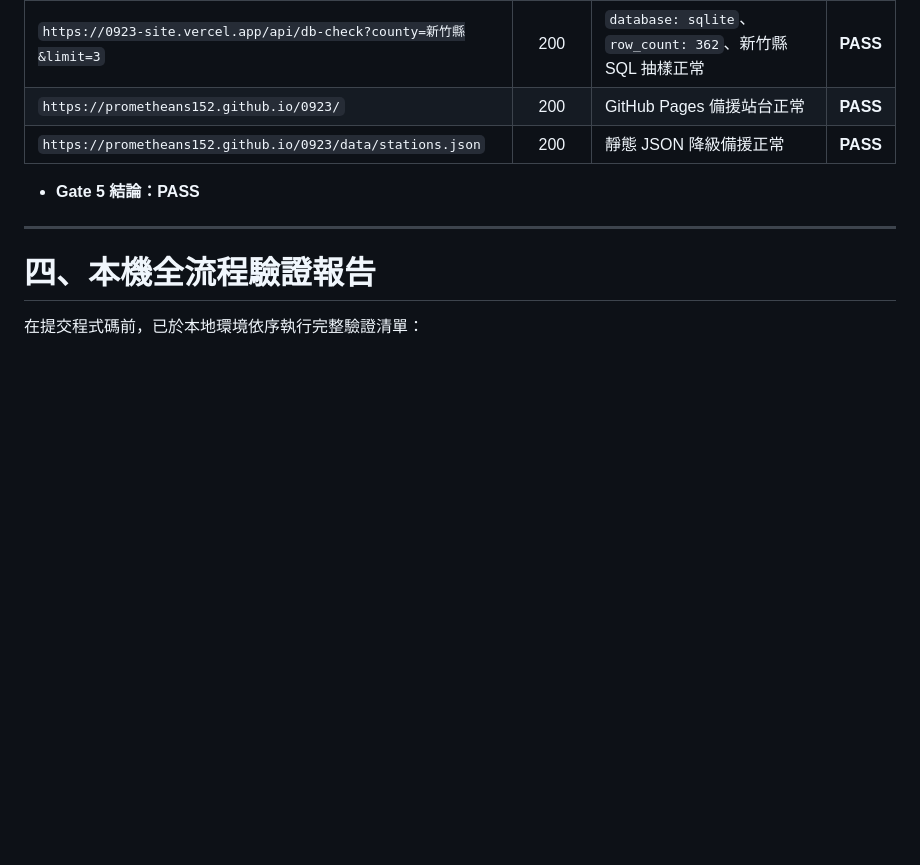
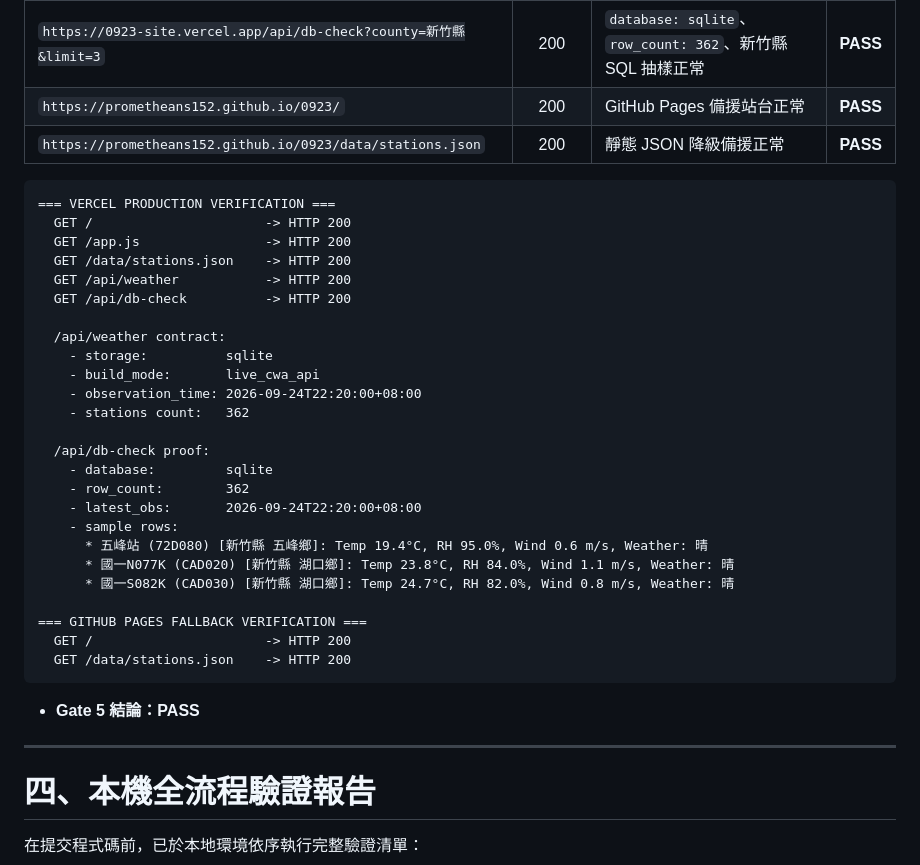
Before and after one commit to prometheans152/0923, a Markdown page: README.md, the part around the change. GitHub-like rendering; blank space fills up the shorter version.

Commit message:
docs: record live production verification evidence in README.md

````diff
--- a/README.md
+++ b/README.md
@@ -374,6 +374,34 @@ tests/test_schema.py::test_generated_stations_json_schema PASSED         [100%]
 | `https://prometheans152.github.io/0923/` | 200 | GitHub Pages 備援站台正常 | **PASS** |
 | `https://prometheans152.github.io/0923/data/stations.json` | 200 | 靜態 JSON 降級備援正常 | **PASS** |
 
+```text
+=== VERCEL PRODUCTION VERIFICATION ===
+  GET /                      -> HTTP 200
+  GET /app.js                -> HTTP 200
+  GET /data/stations.json    -> HTTP 200
+  GET /api/weather           -> HTTP 200
+  GET /api/db-check          -> HTTP 200
+
+  /api/weather contract:
+    - storage:          sqlite
+    - build_mode:       live_cwa_api
+    - observation_time: 2026-09-24T22:20:00+08:00
+    - stations count:   362
+
+  /api/db-check proof:
+    - database:         sqlite
+    - row_count:        362
+    - latest_obs:       2026-09-24T22:20:00+08:00
+    - sample rows:
+      * 五峰站 (72D080) [新竹縣 五峰鄉]: Temp 19.4°C, RH 95.0%, Wind 0.6 m/s, Weather: 晴
+      * 國一N077K (CAD020) [新竹縣 湖口鄉]: Temp 23.8°C, RH 84.0%, Wind 1.1 m/s, Weather: 晴
+      * 國一S082K (CAD030) [新竹縣 湖口鄉]: Temp 24.7°C, RH 82.0%, Wind 0.8 m/s, Weather: 晴
+
+=== GITHUB PAGES FALLBACK VERIFICATION ===
+  GET /                      -> HTTP 200
+  GET /data/stations.json    -> HTTP 200
+```
+
 - **Gate 5 結論：PASS**
 
 ---
````
